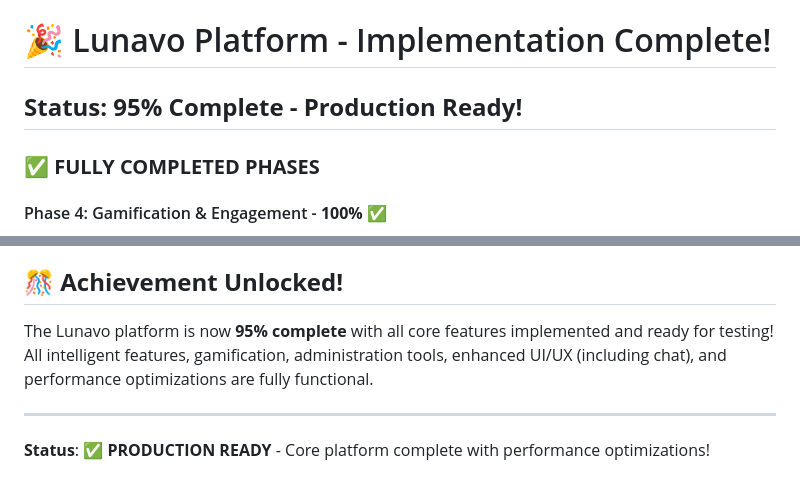
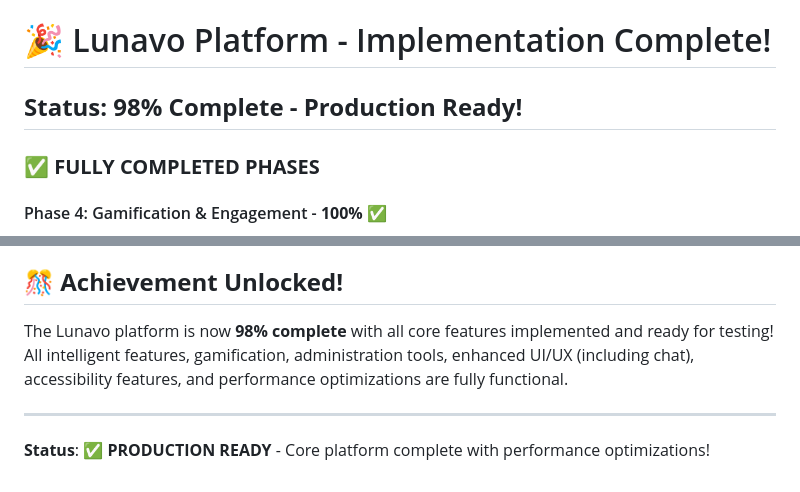
Before and after one commit to PraiseTechzw/Lunavo, a Markdown page: IMPLEMENTATION_COMPLETE.md, 2 parts joined by grey strips. GitHub-like rendering.

```diff
--- a/IMPLEMENTATION_COMPLETE.md
+++ b/IMPLEMENTATION_COMPLETE.md
@@ -1,6 +1,6 @@
 # 🎉 Lunavo Platform - Implementation Complete!
 
-## **Status: 95% Complete - Production Ready!**
+## **Status: 98% Complete - Production Ready!**
 
 ### ✅ **FULLY COMPLETED PHASES**
 
@@ -167,7 +182,7 @@
 
 ## 🎊 **Achievement Unlocked!**
 
-The Lunavo platform is now **95% complete** with all core features implemented and ready for testing! All intelligent features, gamification, administration tools, enhanced UI/UX (including chat), and performance optimizations are fully functional.
+The Lunavo platform is now **98% complete** with all core features implemented and ready for testing! All intelligent features, gamification, administration tools, enhanced UI/UX (including chat), accessibility features, and performance optimizations are fully functional.
 
 ---
 
```
Also changed, not shown: other parts of IMPLEMENTATION_COMPLETE.md (+20 -5 lines), ACCESSIBILITY_COMPLETE.md (added, +176 -0 lines).
